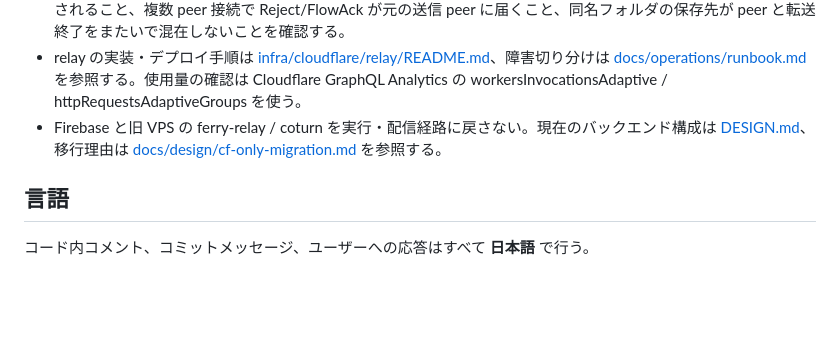
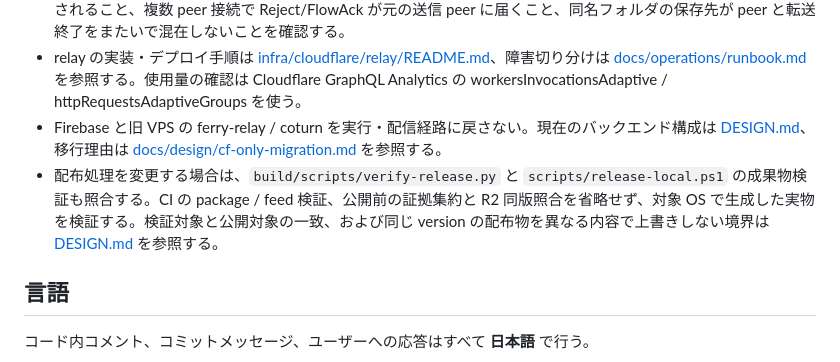
Before and after one commit to 1llum1n4t1s/Ferry, a Markdown page: AGENTS.md, the part around the change. Drawn GitHub-style; blank space fills up the shorter version.

```diff
--- a/AGENTS.md
+++ b/AGENTS.md
@@ -82,6 +82,7 @@ cd infra/cloudflare/relay && pnpm exec wrangler deploy
 - 受信承認・中断を変更する場合は、ファイル作成待ち中の切断/拒否/取消で状態が復活せず部分ファイルが削除されること、複数 peer 接続で Reject/FlowAck が元の送信 peer に届くこと、同名フォルダの保存先が peer と転送終了をまたいで混在しないことを確認する。
 - relay の実装・デプロイ手順は [infra/cloudflare/relay/README.md](infra/cloudflare/relay/README.md)、障害切り分けは [docs/operations/runbook.md](docs/operations/runbook.md) を参照する。使用量の確認は Cloudflare GraphQL Analytics の workersInvocationsAdaptive / httpRequestsAdaptiveGroups を使う。
 - Firebase と旧 VPS の ferry-relay / coturn を実行・配信経路に戻さない。現在のバックエンド構成は [DESIGN.md](DESIGN.md#主要コンポーネント)、移行理由は [docs/design/cf-only-migration.md](docs/design/cf-only-migration.md) を参照する。
+- 配布処理を変更する場合は、`build/scripts/verify-release.py` と `scripts/release-local.ps1` の成果物検証も照合する。CI の package / feed 検証、公開前の証拠集約と R2 同版照合を省略せず、対象 OS で生成した実物を検証する。検証対象と公開対象の一致、および同じ version の配布物を異なる内容で上書きしない境界は [DESIGN.md](DESIGN.md#配布と運用の境界) を参照する。
 
 ## 言語
 
```
Also changed, not shown: DESIGN.md (+3 -1 lines).
